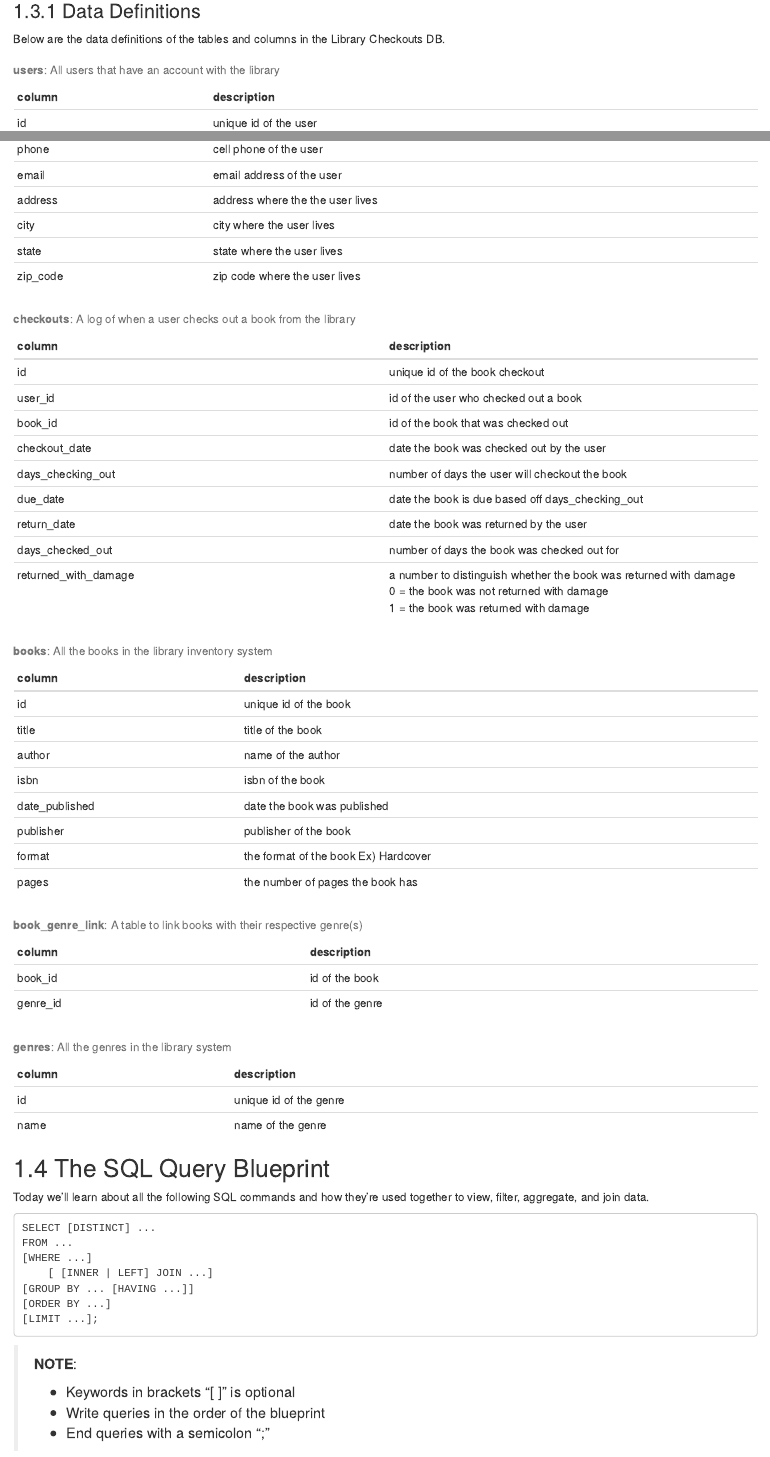
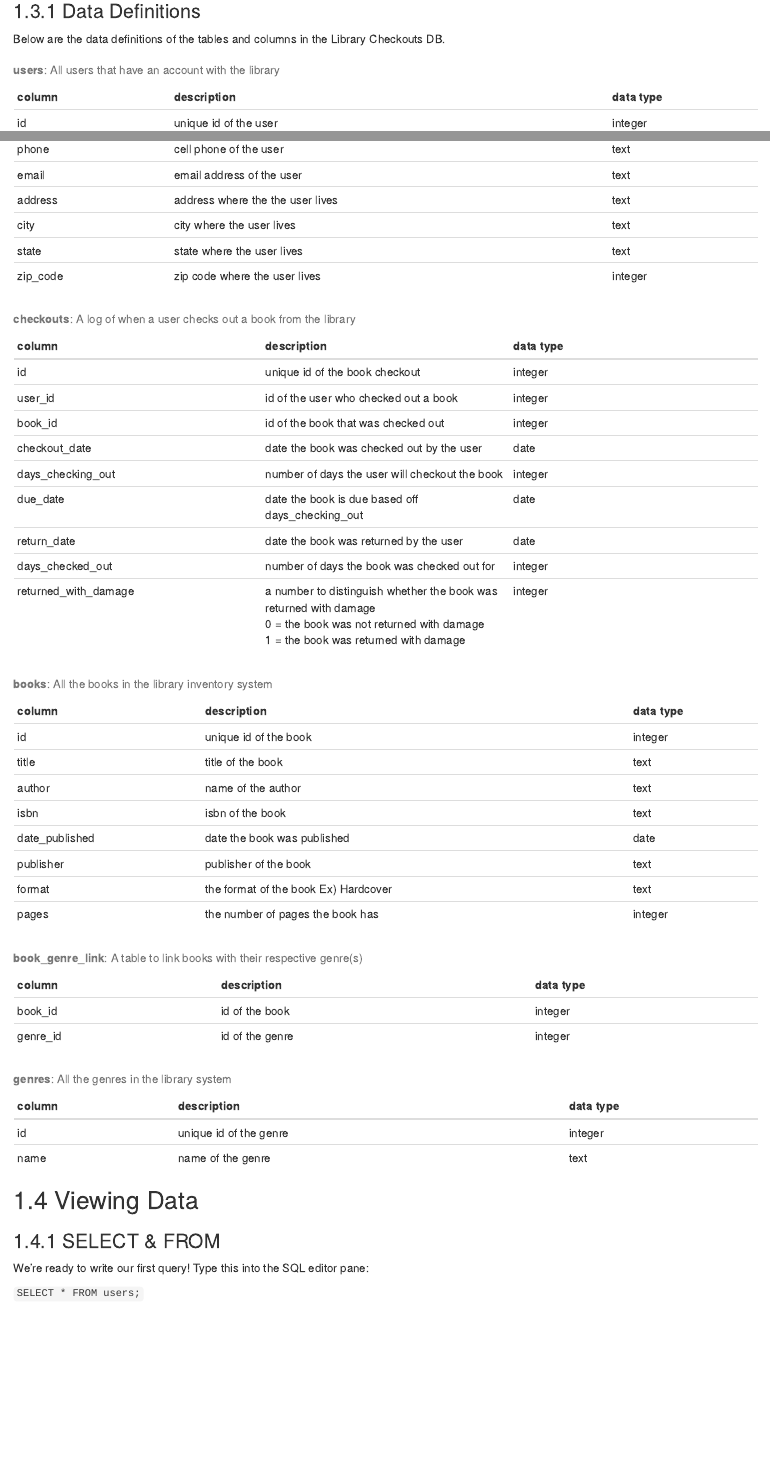
Before and after one commit to ucdavisdatalab/workshop_intro_to_sql, an R Markdown document (03_hands-on.Rmd): the page in a window 1100 px wide, from 2190 px down, and a second part further down, joined at a grey line. Rendered offline with R 4.5, knitr and Pandoc, with nearby package versions; drawn as R Markdown's standard HTML page in place of the format the file asks for.

Commit message:
Update Reader Ch.1,2,3 and SQL file

````diff
--- a/03_hands-on.Rmd
+++ b/03_hands-on.Rmd
@@ -57,6 +57,3 @@ Below are the data definitions of the tables and columns in the Library Checkout
 
 Table: **users**: All users that have an account with the library
 
-| column | description |
-| :--- | :--- |
-| id  | unique id of the user |
@@ -66,6 +60,3 @@ Table: **users**: All users that have an account with the library
-| phone | cell phone of the user |
-| email | email address of the user |
-| address | address where the the user lives |
-| city | city where the user lives |
-| state | state where the user lives |
-| zip_code | zip code where the user lives |
+| column | description | data type |
+| :--- | :--- | :--- |
+| id  | unique id of the user | integer |
@@ -72,65 +66,50 @@ Table: **users**: All users that have an account with the library
+| phone | cell phone of the user | text |
+| email | email address of the user | text |
+| address | address where the the user lives | text |
+| city | city where the user lives | text |
+| state | state where the user lives | text |
+| zip_code | zip code where the user lives | integer |
 
 Table: **checkouts**: A log of when a user checks out a book from the library
 
-| column | description |
-| :--- | :--- |
-| id  | unique id of the book checkout |
-| user_id | id of the user who checked out a book |
-| book_id | id of the book that was checked out |
-| checkout_date | date the book was checked out by the user |
-| days\_checking\_out | number of days the user will checkout the book |
-| due_date | date the book is due based off days\_checking\_out |
-| return_date | date the book was returned by the user |
-| days\_checked\_out | number of days the book was checked out for |
-| returned\_with\_damage | a number to distinguish whether the book was returned with damage<br>0 = the book was not returned with damage<br>1 = the book was returned with damage |
+| column | description | data type |
+| :--- | :--- | :--- |
+| id  | unique id of the book checkout | integer |
+| user_id | id of the user who checked out a book | integer |
+| book_id | id of the book that was checked out | integer |
+| checkout_date | date the book was checked out by the user | date |
+| days\_checking\_out | number of days the user will checkout the book | integer |
+| due_date | date the book is due based off days\_checking\_out | date |
+| return_date | date the book was returned by the user | date |
+| days\_checked\_out | number of days the book was checked out for | integer |
+| returned\_with\_damage | a number to distinguish whether the book was returned with damage<br>0 = the book was not returned with damage<br>1 = the book was returned with damage | integer |
 
 Table: **books**: All the books in the library inventory system
 
-| column | description |
-| :--- | :--- |
-| id  | unique id of the book |
-| title | title of the book |
-| author | name of the author |
-| isbn | isbn of the book |
-| date_published | date the book was published |
-| publisher | publisher of the book |
-| format | the format of the book Ex) Hardcover |
-| pages | the number of pages the book has |
+| column | description | data type |
+| :--- | :--- | :--- |
+| id  | unique id of the book | integer |
+| title | title of the book | text |
+| author | name of the author | text |
+| isbn | isbn of the book | text |
+| date_published | date the book was published | date |
+| publisher | publisher of the book | text |
+| format | the format of the book Ex) Hardcover | text |
+| pages | the number of pages the book has | integer |
 
 Table: **book\_genre\_link**: A table to link books with their respective genre(s)
 
-| column | description |
-| :--- | :--- |
-| book_id | id of the book |
-| genre_id | id of the genre |
+| column | description | data type |
+| :--- | :--- | :--- |
+| book_id | id of the book | integer |
+| genre_id | id of the genre | integer |
 
 Table: **genres**: All the genres in the library system
 
-| column | description |
-| :--- | :--- |
-| id  | unique id of the genre |
-| name | name of the genre |
-
-
-## The SQL Query Blueprint
-
-Today we’ll learn about all the following SQL commands and how they’re used together to view, filter, aggregate, and join data.
-
-```
-SELECT [DISTINCT] ...
-FROM ...
-[WHERE ...]
-    [ [INNER | LEFT] JOIN ...]
-[GROUP BY ... [HAVING ...]]
-[ORDER BY ...]
-[LIMIT ...];
-```
-
-> **NOTE**:
->
-> - Keywords in brackets "[ ]" is optional
-> - Write queries in the order of the blueprint
-> - End queries with a semicolon ";"
+| column | description | data type |
+| :--- | :--- | :--- |
+| id  | unique id of the genre | integer |
+| name | name of the genre | text |
 
 ## Viewing Data
 
````
Also changed, not shown: 01_concepts.Rmd (+48 -55 lines), 02_getting-set-up.Rmd (+1 -1 lines), docs/reference-keys.txt, docs/search_index.json, 03_hands-on.Rmd (6 more changed lines), 7 other files.
